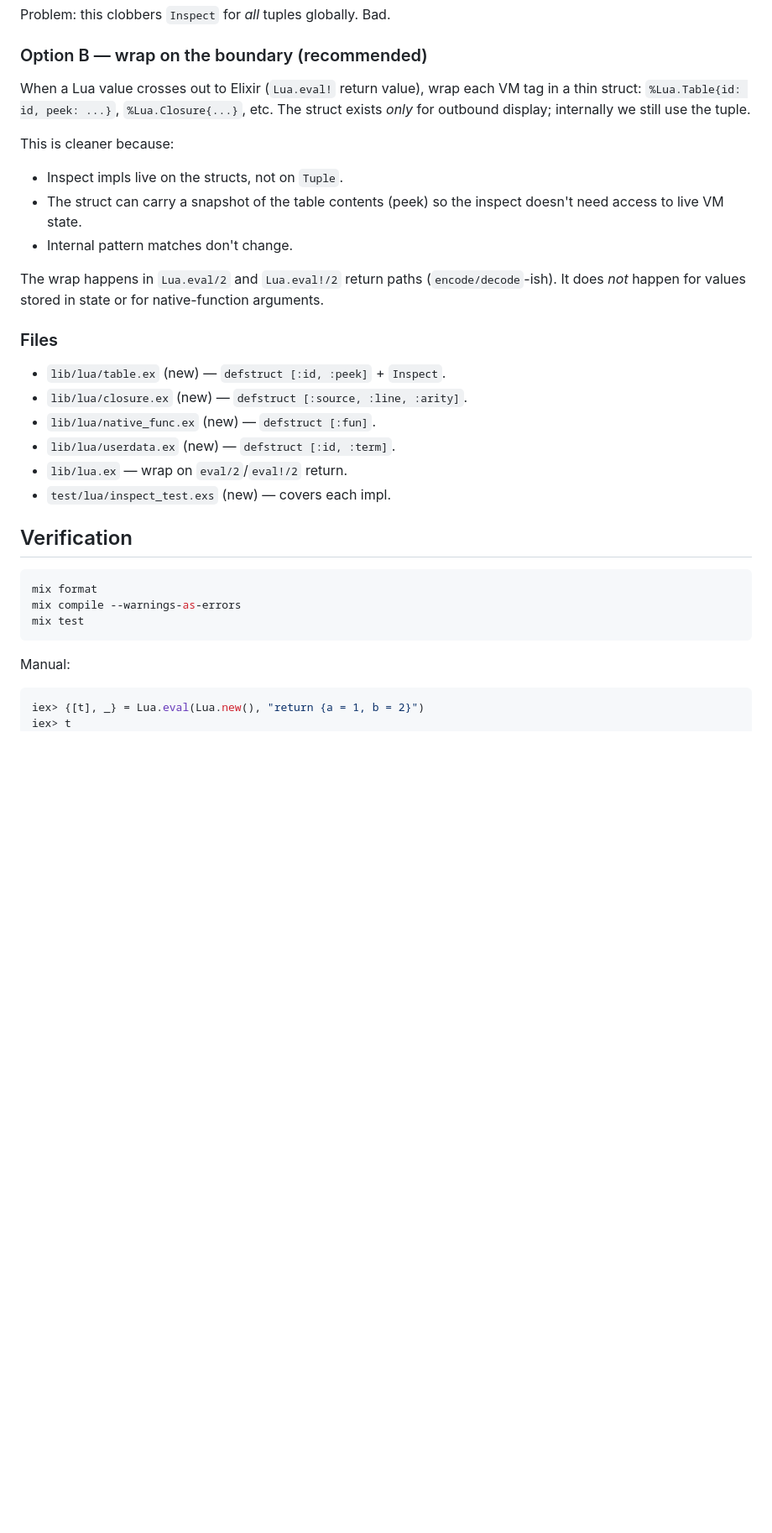
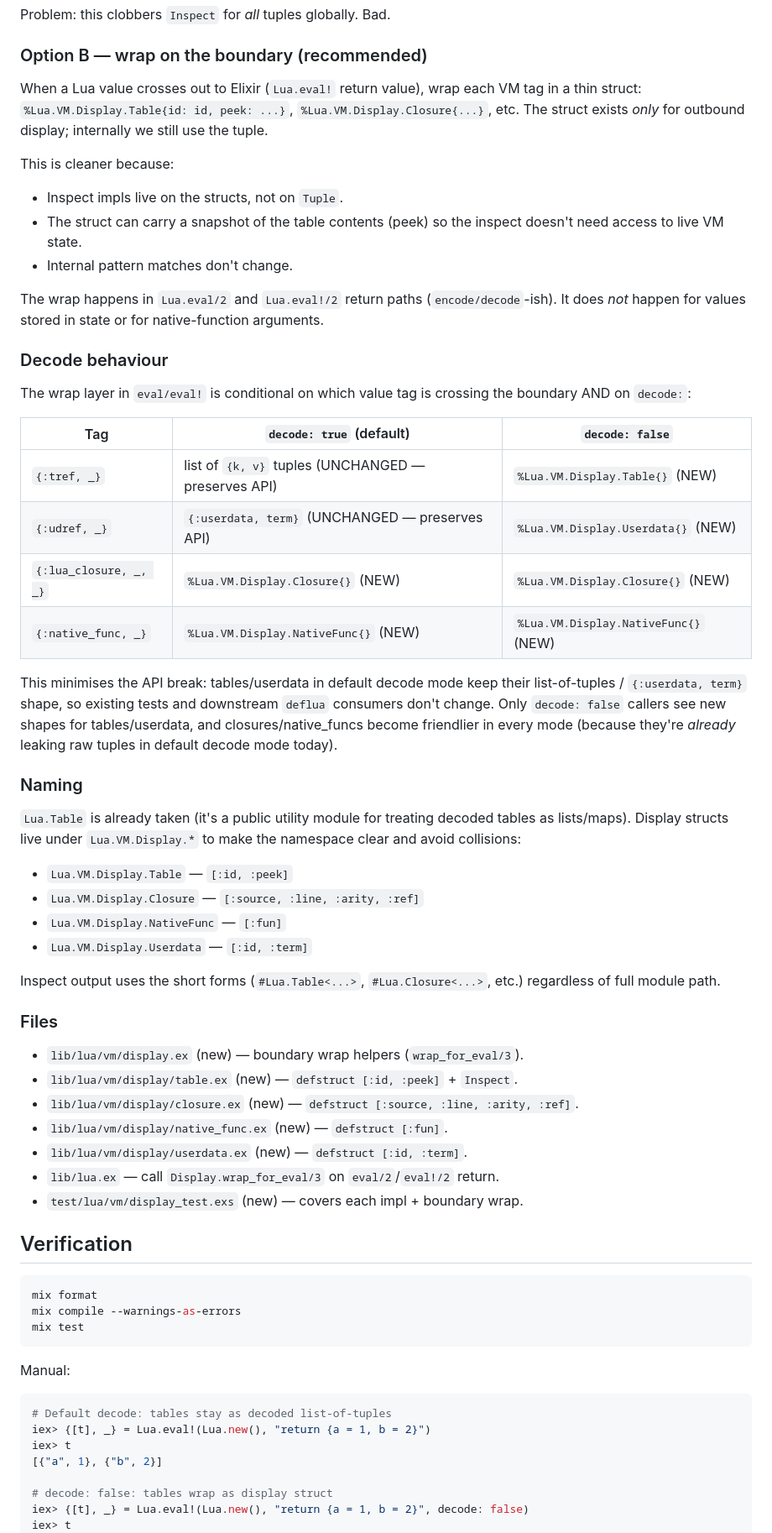
Before and after one commit to tv-labs/lua, a Markdown page: .agents/plans/A27-inspect-protocol.md, the part around one of its changes. Shown at 84% size. Drawn GitHub-style; blank space fills up the shorter version.

````diff
--- a/.agents/plans/A27-inspect-protocol.md
+++ b/.agents/plans/A27-inspect-protocol.md
@@ -85,8 +90,8 @@ Problem: this clobbers `Inspect` for *all* tuples globally. Bad.
 ### Option B — wrap on the boundary (recommended)
 
 When a Lua value crosses out to Elixir (`Lua.eval!` return value),
-wrap each VM tag in a thin struct: `%Lua.Table{id: id, peek: ...}`,
-`%Lua.Closure{...}`, etc. The struct exists *only* for outbound
+wrap each VM tag in a thin struct: `%Lua.VM.Display.Table{id: id, peek: ...}`,
+`%Lua.VM.Display.Closure{...}`, etc. The struct exists *only* for outbound
 display; internally we still use the tuple.
 
 This is cleaner because:
@@ -99,14 +104,49 @@ The wrap happens in `Lua.eval/2` and `Lua.eval!/2` return paths
 (`encode/decode`-ish). It does *not* happen for values stored in
 state or for native-function arguments.
 
+### Decode behaviour
+
+The wrap layer in `eval/eval!` is conditional on which value tag is
+crossing the boundary AND on `decode:`:
+
+| Tag                  | `decode: true` (default)                          | `decode: false`                          |
+|----------------------|---------------------------------------------------|------------------------------------------|
+| `{:tref, _}`         | list of `{k, v}` tuples (UNCHANGED — preserves API) | `%Lua.VM.Display.Table{}` (NEW)         |
+| `{:udref, _}`        | `{:userdata, term}` (UNCHANGED — preserves API)   | `%Lua.VM.Display.Userdata{}` (NEW)      |
+| `{:lua_closure, _, _}` | `%Lua.VM.Display.Closure{}` (NEW)               | `%Lua.VM.Display.Closure{}` (NEW)       |
+| `{:native_func, _}`  | `%Lua.VM.Display.NativeFunc{}` (NEW)             | `%Lua.VM.Display.NativeFunc{}` (NEW)    |
+
+This minimises the API break: tables/userdata in default decode mode
+keep their list-of-tuples / `{:userdata, term}` shape, so existing
+tests and downstream `deflua` consumers don't change. Only `decode: false`
+callers see new shapes for tables/userdata, and closures/native_funcs
+become friendlier in every mode (because they're *already* leaking raw
+tuples in default decode mode today).
+
+### Naming
+
+`Lua.Table` is already taken (it's a public utility module for
+treating decoded tables as lists/maps). Display structs live under
+`Lua.VM.Display.*` to make the namespace clear and avoid collisions:
+
+- `Lua.VM.Display.Table` — `[:id, :peek]`
+- `Lua.VM.Display.Closure` — `[:source, :line, :arity, :ref]`
+- `Lua.VM.Display.NativeFunc` — `[:fun]`
+- `Lua.VM.Display.Userdata` — `[:id, :term]`
+
+Inspect output uses the short forms (`#Lua.Table<...>`,
+`#Lua.Closure<...>`, etc.) regardless of full module path.
+
 ### Files
 
-- `lib/lua/table.ex` (new) — `defstruct [:id, :peek]` + `Inspect`.
-- `lib/lua/closure.ex` (new) — `defstruct [:source, :line, :arity]`.
-- `lib/lua/native_func.ex` (new) — `defstruct [:fun]`.
-- `lib/lua/userdata.ex` (new) — `defstruct [:id, :term]`.
-- `lib/lua.ex` — wrap on `eval/2`/`eval!/2` return.
-- `test/lua/inspect_test.exs` (new) — covers each impl.
+- `lib/lua/vm/display.ex` (new) — boundary wrap helpers
+  (`wrap_for_eval/3`).
+- `lib/lua/vm/display/table.ex` (new) — `defstruct [:id, :peek]` + `Inspect`.
+- `lib/lua/vm/display/closure.ex` (new) — `defstruct [:source, :line, :arity, :ref]`.
+- `lib/lua/vm/display/native_func.ex` (new) — `defstruct [:fun]`.
+- `lib/lua/vm/display/userdata.ex` (new) — `defstruct [:id, :term]`.
+- `lib/lua.ex` — call `Display.wrap_for_eval/3` on `eval/2`/`eval!/2` return.
+- `test/lua/vm/display_test.exs` (new) — covers each impl + boundary wrap.
 
 ## Verification
 
@@ -119,6 +159,12 @@ mix test
 Manual:
 
 ```elixir
-iex> {[t], _} = Lua.eval(Lua.new(), "return {a = 1, b = 2}")
+# Default decode: tables stay as decoded list-of-tuples
+iex> {[t], _} = Lua.eval!(Lua.new(), "return {a = 1, b = 2}")
+iex> t
+[{"a", 1}, {"b", 2}]
+
+# decode: false: tables wrap as display struct
+iex> {[t], _} = Lua.eval!(Lua.new(), "return {a = 1, b = 2}", decode: false)
 iex> t
 #Lua.Table<id: 1, %{"a" => 1, "b" => 2}>
````
Also changed, not shown: other parts of .agents/plans/A27-inspect-protocol.md (+44 -19 lines).
